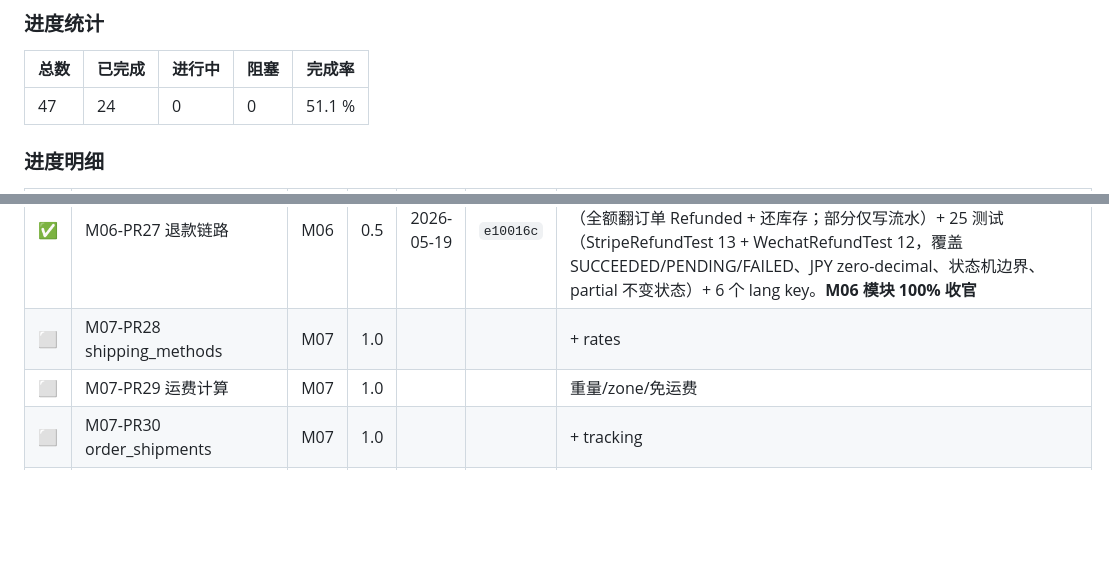
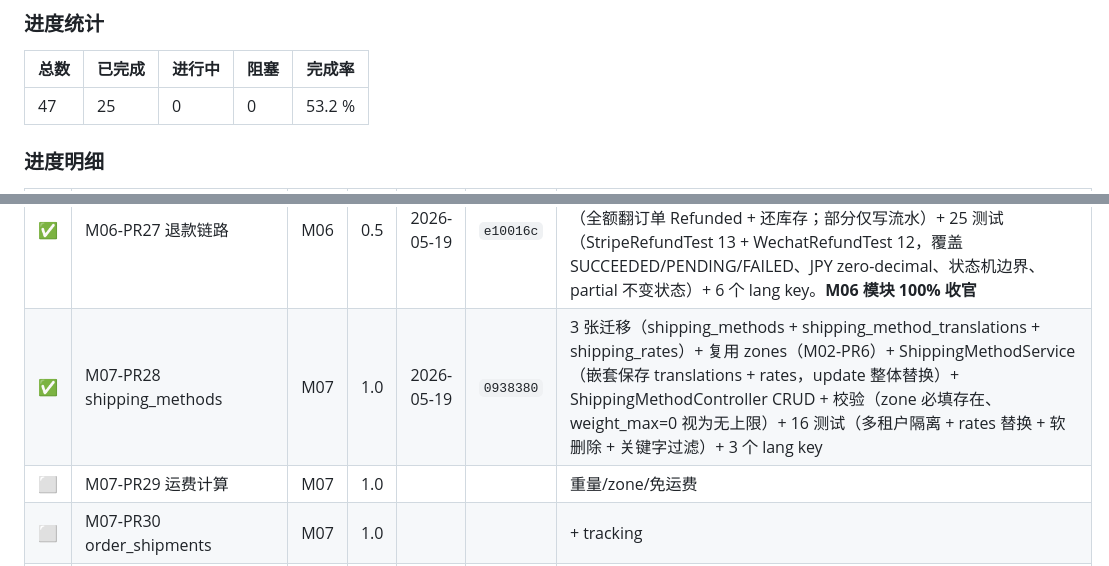
Before and after one commit to xiong-pc/dsweixin, a Markdown page: docs/tech-debt.md, 2 parts joined by grey strips. Rendered like a GitHub page; blank space fills up the shorter version.

Commit message:
chore(mall): update P0 board for M07-PR28 (M07 33%)

```diff
--- a/docs/tech-debt.md
+++ b/docs/tech-debt.md
@@ -602,7 +602,7 @@ composer require dedoc/scramble
 
 | 总数 | 已完成 | 进行中 | 阻塞 | 完成率 |
 |---|---|---|---|---|
-| 47 | 24 | 0 | 0 | 51.1 % |
+| 47 | 25 | 0 | 0 | 53.2 % |
 
 ### 进度明细
 
@@ -635,7 +635,7 @@ composer require dedoc/scramble
 | ✅ | M06-PR25 WechatDriver | M06 | 1.5 | 2026-05-18 | `8dd441a` | WechatDriver（jsapi/h5/native 三场景）+ WechatClient 接口抽象 yansongda/pay v3 SDK + 复用 PaymentWebhookController + V3 异步通知（TRANSACTION.SUCCESS / REFUND.SUCCESS）解密 + 元→分单位换算 + 18 测试（FakeWechatClient + 幂等 + 签名失败 + scene_info/payer.openid 校验）。composer require yansongda/pay@^3.7 |
 | ✅ | M06-PR26 order_payments | M06 | 0.5 | 2026-05-18 | `b350eb9` | order_payments 表 + OrderPaymentStatus enum + OrderPaidEvent + HandleOrderPaidListener（复用 OrderService.confirmPayment）+ 8 测试。**调整依赖顺序**：原 spec PR26 在 PR24/25 后，现提前以解环形依赖（PR24 需写 order_payments + 发 OrderPaidEvent） |
 | ✅ | M06-PR27 退款链路 | M06 | 0.5 | 2026-05-19 | `e10016c` | RefundService（PaymentManager 派发 driver.refund + DB 事务外调网关）+ InventoryService::restore（stock += qty）+ 全/部分退款分支（全额翻订单 Refunded + 还库存；部分仅写流水）+ 25 测试（StripeRefundTest 13 + WechatRefundTest 12，覆盖 SUCCEEDED/PENDING/FAILED、JPY zero-decimal、状态机边界、partial 不变状态）+ 6 个 lang key。**M06 模块 100% 收官** |
-| ⬜ | M07-PR28 shipping_methods | M07 | 1.0 | | | + rates |
+| ✅ | M07-PR28 shipping_methods | M07 | 1.0 | 2026-05-19 | `0938380` | 3 张迁移（shipping_methods + shipping_method_translations + shipping_rates）+ 复用 zones（M02-PR6）+ ShippingMethodService（嵌套保存 translations + rates，update 整体替换）+ ShippingMethodController CRUD + 校验（zone 必填存在、weight_max=0 视为无上限）+ 16 测试（多租户隔离 + rates 替换 + 软删除 + 关键字过滤）+ 3 个 lang key |
 | ⬜ | M07-PR29 运费计算 | M07 | 1.0 | | | 重量/zone/免运费 |
 | ⬜ | M07-PR30 order_shipments | M07 | 1.0 | | | + tracking |
 | ⬜ | M08-PR31 订单状态机 | M08 | 1.0 | | | + history 自动写 |
```
